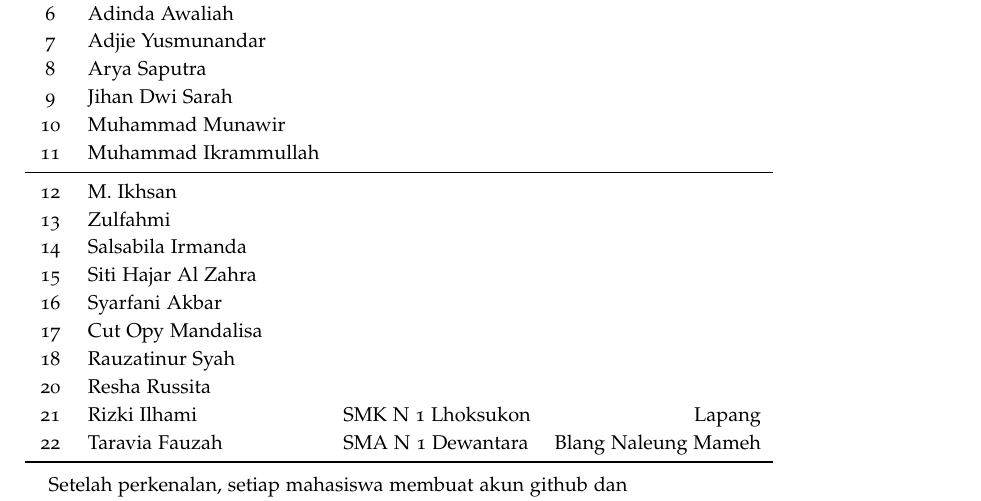
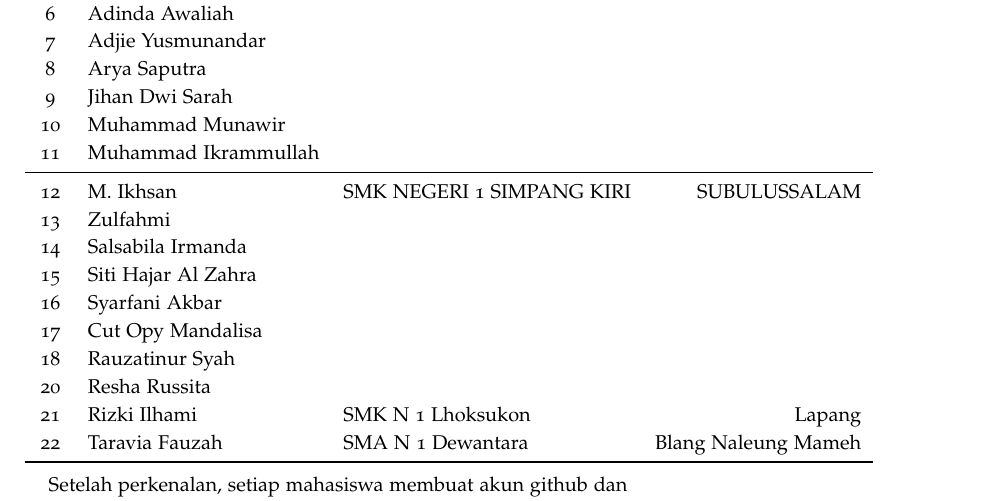
Before and after one commit to muhdavi/practice-big-data-2022, a LaTeX document (lab_notes.tex): part of page 3 of 11, cut so that both start at the same text. Compiled offline with pdfLaTeX.

Commit message:
SMK NEGERI 1 SIMPANG KIRI

```diff
--- a/lab_notes.tex
+++ b/lab_notes.tex
@@ -123,7 +123,7 @@ No & Nama 	&	Asal Sekolah 	&	Alamat\\
 10 & Muhammad Munawir		& & \\
 11 & Muhammad Ikrammullah	& & \\
 \midrule
-12 & M. Ikhsan				& & \\
+12 & M. Ikhsan				&SMK NEGERI 1 SIMPANG KIRI &SUBULUSSALAM \\
 13 & Zulfahmi				& & \\
 14 & Salsabila Irmanda		& & \\
 15 & Siti Hajar Al Zahra	& & \\
```
